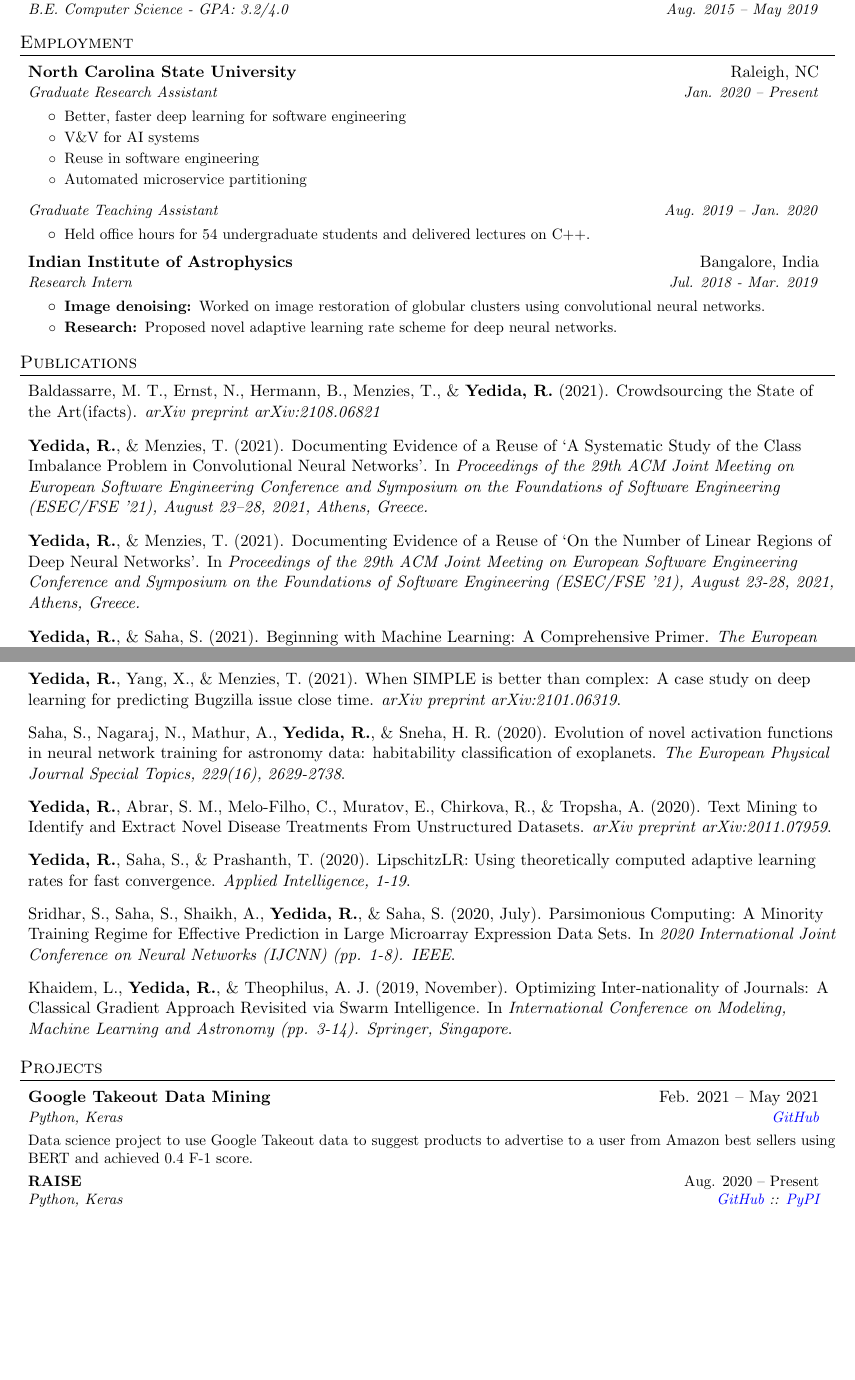
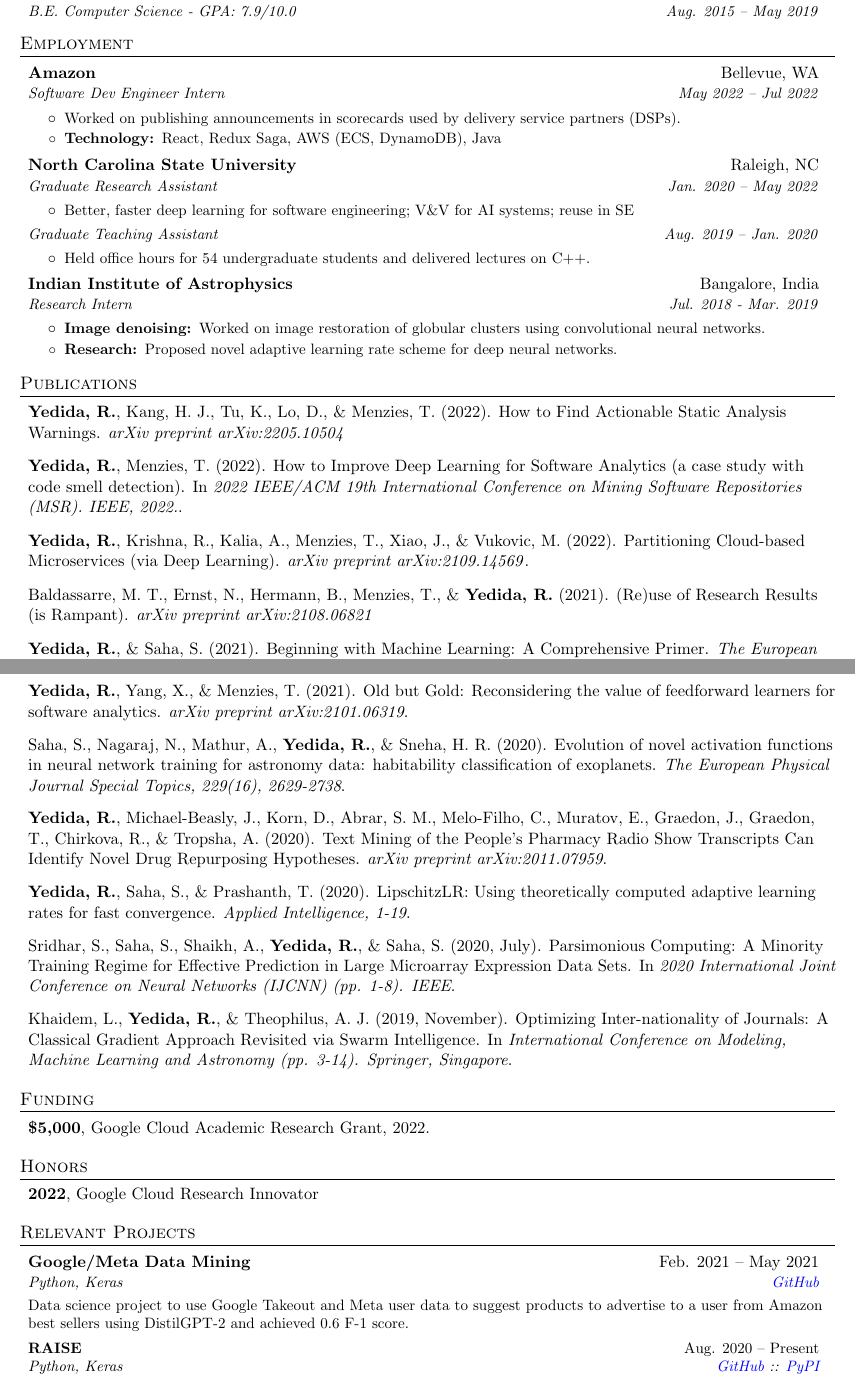
Before and after one commit to yrahul3910/resume, a LaTeX CV (resume.tex, which reads sections/education.tex, sections/employment.tex, sections/funding.tex): two parts of pages 1 and 2 of 3 before the commit and two parts of pages 1 and 2 of 2 after it, joined at a grey line, cut so that both start at the same text, the shorter picture padded with empty space. Compiled offline with pdfLaTeX.

Commit message:
Updated resume

```diff
--- a/resume.tex
+++ b/resume.tex
@@ -30,17 +36,21 @@
 
 % Set the higher level conditionals
 \softwarefalse
-\mastertrue
+\masterfalse
 
 % Let the logic trickle down
+\ifmaster
+    \softwaretrue
+\fi
+
 \ifsoftware
     \desktoptrue
     \iostrue
     \webdevtrue
+    \mlfalse
 \fi
 
 \ifmaster
-    \softwaretrue
     \mltrue
 \fi
 
@@ -49,19 +59,19 @@
 \newif\ifroleset
 \rolesettrue
 \ifwebdev
-    \renewcommand{\role}{Web Developer}
+    \renewcommand{\role}{ Web Developer}
 \fi
 \ifml
-    \renewcommand{\role}{ML Engineer}
+    \renewcommand{\role}{ Machine Learning Engineer}
 \fi
 \ifios
-    \renewcommand{\role}{iOS Developer}
+    \renewcommand{\role}{ iOS Developer}
 \fi
 \ifdesktop
-    \renewcommand{\role}{Desktop Developer}
+    \renewcommand{\role}{ Desktop Developer}
 \fi
 \ifsoftware
-    \renewcommand{\role}{Software Developer}
+    \renewcommand{\role}{ Software Developer}
 \fi
 \ifmaster
     \renewcommand{\role}{}
@@ -117,7 +127,7 @@
 }
 
 \newcommand{\addExtraPosition}[2]{
-  \vspace{5pt}\begin{tabular*}{0.97\textwidth}{l@{\extracolsep{\fill}}r}
+  \vspace{1pt}\begin{tabular*}{0.97\textwidth}{l@{\extracolsep{\fill}}r}
       \textit{\small#1} & \textit{\small #2} \\
     \end{tabular*}\vspace{-5pt}
 }
--- a/sections/education.tex
+++ b/sections/education.tex
@@ -6,5 +6,5 @@
       {Ph.D. Computer Science - GPA: 3.9/4.0}{Aug. 2019 -- Present}
     \resumeSubheading
       {PES University}{Bangalore, India}
-      {B.E. Computer Science - GPA: 3.2/4.0}{Aug. 2015 -- May 2019}
+      {B.E. Computer Science - GPA: 7.9/10.0}{Aug. 2015 -- May 2019}
   \resumeSubHeadingListEnd
--- a/sections/employment.tex
+++ b/sections/employment.tex
@@ -1,15 +1,19 @@
 %-----------EXPERIENCE-----------------
 \section{Employment}
   \resumeSubHeadingListStart
+    \resumeSubheading
+      {Amazon}{Bellevue, WA}
+      {Software Dev Engineer Intern}{May 2022 -- Jul 2022}
+      \resumeItemListStart
+        \resumeItem{}{Worked on publishing announcements in scorecards used by delivery service partners (DSPs).}
+        \resumeItem{Technology: }{React, Redux Saga, AWS (ECS, DynamoDB), Java}
+      \resumeItemListEnd
 
     \resumeSubheading
       {North Carolina State University}{Raleigh, NC}
-      {Graduate Research Assistant}{Jan. 2020 -- Present}
+      {Graduate Research Assistant}{Jan. 2020 -- May 2022}
       \resumeItemListStart
-        \resumeItem{}{Better, faster deep learning for software engineering}
-        \resumeItem{}{V\&V for AI systems}
-        \resumeItem{}{Reuse in software engineering}
-        \resumeItem{}{Automated microservice partitioning}
+        \resumeItem{}{Better, faster deep learning for software engineering; V\&V for AI systems; reuse in SE}
       \resumeItemListEnd
 
     \addExtraPosition
--- /dev/null
+++ b/sections/funding.tex
@@ -0,0 +1,6 @@
+%--------FUNDING------------
+\section{Funding}
+ \resumeSubHeadingListStart
+    \item
+      {\textbf{\$5,000}, Google Cloud Academic Research Grant, 2022.}
+ \resumeSubHeadingListEnd
--- /dev/null
+++ b/sections/honors.tex
@@ -0,0 +1,6 @@
+%--------HONORS------------
+\section{Honors}
+ \resumeSubHeadingListStart
+    \item
+      {\textbf{2022}, Google Cloud Research Innovator}
+ \resumeSubHeadingListEnd
--- a/sections/projects.tex
+++ b/sections/projects.tex
@@ -14,12 +14,24 @@
 \newcommand{\cpp}{\ifshowchips \fcolorbox{cpp}{cpp}{\bf \scriptsize C++} \fi}
 
 %-----------PROJECTS-----------------
-\section{Projects}
+\section{Relevant Projects}
   \resumeSubHeadingListStart
+
     \ifwebdev
     \resumeSubheading
-      {Reddit Timer \javascript}{Apr. 2021 -- Present}
-      {React, Styled Components, Sass}{\href{https://github.com/profydev/reddit-timer-yrahul3910}{GitHub}}
+      {RateMyProgram.org \javascript}
+      {Apr 2022 -- Present}
+      {React, MongoDB, Sass, Azure}
+      {\href{https://github.com/yrahul3910/ratemyprogram}{GitHub} :: \href{https://ratemyprogram.org/}{Website}}
+      \projectDescription{Website to rate and view ratings of graduate school programs.}
+    \fi
+
+    \ifwebdev
+    \resumeSubheading
+      {Reddit Timer \javascript}
+      {Apr. 2021 -- Present}
+      {React, Styled Components, Sass}
+      {\href{https://github.com/profydev/reddit-timer-yrahul3910}{GitHub}}
       \projectDescription{Website to help marketing teams time posts on Reddit for maximum attention.}
     \fi
 
@@ -32,14 +44,14 @@
 
     \ifml
     \resumeSubheading
-      {Google Takeout Data Mining \python}{Feb. 2021 -- May 2021}
+      {Google/Meta Data Mining \python}{Feb. 2021 -- May 2021}
       {Python, Keras}{\href{https://github.com/yrahul3910/google-takeout-data-mining}{GitHub}}
-      \projectDescription{Data science project to use Google Takeout data to suggest products to advertise to a user from Amazon best sellers using BERT and achieved 0.4 F-1 score.}
+      \projectDescription{Data science project to use Google Takeout and Meta user data to suggest products to advertise to a user from Amazon best sellers using DistilGPT-2 and achieved 0.6 F-1 score.}
     \fi
 
     \ifwebdev
     \resumeSubheading
-      {Threaded Discussions Website \javascript}{Feb. 2021 -- Present}
+      {Threaded Discussions Website \javascript}{Feb. 2021 -- June 2021}
       {MongoDB, Node.js, React}{\href{https://github.com/yrahul3910/threaded-discussions}{GitHub}}
       \projectDescription{Companion website for video calls that allows for Reddit-style, threaded discussions.}
     \fi
--- a/sections/research.tex
+++ b/sections/research.tex
@@ -1,18 +1,21 @@
 %--------RESEARCH------------
 \section{Publications}
  \resumeSubHeadingListStart
+    \item
+      {\textbf{Yedida, R.}, Kang, H. J., Tu, K., Lo, D., \& Menzies, T. (2022). How to Find Actionable Static Analysis Warnings. \textit{arXiv preprint arXiv:2205.10504}}
+    \item
+      {\textbf{Yedida, R.}, Menzies, T. (2022). How to Improve Deep Learning for Software Analytics (a case study with code smell detection). In \textit{2022 IEEE/ACM 19th International Conference on Mining Software Repositories (MSR). IEEE, 2022.}}.
+    \item
+      {\textbf{Yedida, R.}, Krishna, R., Kalia, A., Menzies, T., Xiao, J., \& Vukovic, M. (2022). Partitioning   Cloud-based Microservices (via  Deep Learning). \textit{arXiv preprint arXiv:2109.14569}}.
+    \item
+      {Baldassarre, M. T., Ernst, N., Hermann, B., Menzies, T., \& \textbf{Yedida, R.} (2021). (Re)use of Research Results (is Rampant). \textit{arXiv preprint arXiv:2108.06821}
+      }
     % \item
-    %   {\textbf{Yedida, R.}, Krishna, R., Kalia, A., Menzies, T., Xiao, J., \& Vukovic, M. (2022). CO-GCNv2: Partitioning   Cloud-based Microservices via Enhanced  Deep Learning. In \textit{Proceedings of the 44th International Conference on Software Engineering (pp. XXX-XXX)}.
+    %   {\textbf{Yedida, R.}, \& Menzies, T. (2021).  Documenting Evidence of a Reuse of ‘A Systematic Study of the Class Imbalance Problem in Convolutional Neural Networks’. In \textit{Proceedings of the 29th ACM Joint Meeting on European Software Engineering Conference and Symposium on the Foundations of Software Engineering (ESEC/FSE ’21), August 23–28, 2021, Athens, Greece.}
     %   }
-    \item
-      {Baldassarre, M. T., Ernst, N., Hermann, B., Menzies, T., \& \textbf{Yedida, R.} (2021). Crowdsourcing the State of the Art(ifacts). \textit{arXiv preprint arXiv:2108.06821}
-      }
-    \item
-      {\textbf{Yedida, R.}, \& Menzies, T. (2021).  Documenting Evidence of a Reuse of ‘A Systematic Study of the Class Imbalance Problem in Convolutional Neural Networks’. In \textit{Proceedings of the 29th ACM Joint Meeting on European Software Engineering Conference and Symposium on the Foundations of Software Engineering (ESEC/FSE ’21), August 23–28, 2021, Athens, Greece.}
-      }
-    \item
-      {\textbf{Yedida, R.}, \& Menzies, T. (2021). Documenting Evidence of a Reuse of ‘On the Number of Linear Regions of Deep Neural Networks’. In \textit{Proceedings of the 29th ACM Joint Meeting on European Software Engineering Conference and Symposium on the Foundations of Software Engineering (ESEC/FSE '21), August 23-28, 2021, Athens, Greece.}
-      }
+    % \item
+    %   {\textbf{Yedida, R.}, \& Menzies, T. (2021). Documenting Evidence of a Reuse of ‘On the Number of Linear Regions of Deep Neural Networks’. In \textit{Proceedings of the 29th ACM Joint Meeting on European Software Engineering Conference and Symposium on the Foundations of Software Engineering (ESEC/FSE '21), August 23-28, 2021, Athens, Greece.}
+    %   }
     \item
       {\textbf{Yedida, R.}, \& Saha, S. (2021). Beginning with Machine Learning: A Comprehensive Primer. \textit{The European Physical Journal Special Topics: 1-82.}}
     \item
@@ -25,11 +28,11 @@
       {\textbf{Yedida, R.}, Krishna, R., Kalia, A., Menzies, T., Xiao, J., \& Vukovic, M. (2021). Lessons learned from hyper-parameter tuning for microservice candidate identification. \textit{Proceedings of the thirty-sixth IEEE/ACM International Conference on Automated Software Engineering (ASE)}.
       }
     \item
-      {\textbf{Yedida, R.}, Yang, X., \& Menzies, T. (2021). When SIMPLE is better than complex: A case study on deep learning for predicting Bugzilla issue close time. \textit{arXiv preprint arXiv:2101.06319}.}
+      {\textbf{Yedida, R.}, Yang, X., \& Menzies, T. (2021). Old but Gold: Reconsidering the value of feedforward learners for software analytics. \textit{arXiv preprint arXiv:2101.06319}.}
     \item
       {Saha, S., Nagaraj, N., Mathur, A., \textbf{Yedida, R.}, \& Sneha, H. R. (2020). Evolution of novel activation functions in neural network training for astronomy data: habitability classification of exoplanets. \textit{The European Physical Journal Special Topics, 229(16), 2629-2738}.}
     \item
-      {\textbf{Yedida, R.}, Abrar, S. M., Melo-Filho, C., Muratov, E., Chirkova, R., \& Tropsha, A. (2020). Text Mining to Identify and Extract Novel Disease Treatments From Unstructured Datasets. \textit{arXiv preprint arXiv:2011.07959}.}
+      {\textbf{Yedida, R.}, Michael-Beasly, J., Korn, D., Abrar, S. M., Melo-Filho, C., Muratov, E., Graedon, J., Graedon, T., Chirkova, R., \& Tropsha, A. (2020). Text Mining of the People's Pharmacy Radio Show Transcripts Can Identify Novel Drug Repurposing Hypotheses. \textit{arXiv preprint arXiv:2011.07959}.}
     \item
       {\textbf{Yedida, R.}, Saha, S., \& Prashanth, T. (2020). LipschitzLR: Using theoretically computed adaptive learning rates for fast convergence. \textit{Applied Intelligence, 1-19}.}
     \item
```
Also changed, not shown: academic.tex (+4 -1 lines), sections/service.tex (+5 -1 lines), sections/skills.tex (+2 -2 lines), pdf/Data Scientist.pdf (added), pdf/Desktop.pdf (deleted), pdf/ML Engineer.pdf (added), pdf/ML.pdf (deleted), pdf/Research Scientist.pdf (added), pdf/Software.pdf, pdf/Web.pdf, pdf/academic.pdf, pdf/iOS.pdf (deleted), pdf/master.pdf, resume.tex (18 more changed lines), 1 more files.
